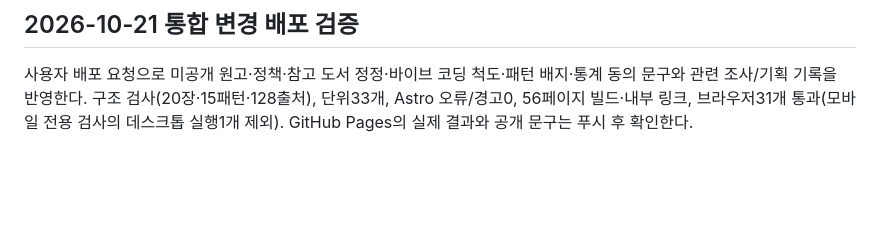
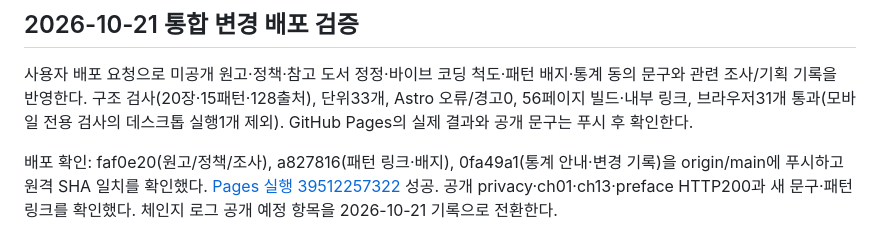
Before and after one commit to roboco-io/the-software-factory, a Markdown page: STATUS.md, the part around the change. GitHub-like rendering; blank space fills up the shorter version.

```diff
--- a/STATUS.md
+++ b/STATUS.md
@@ -760,3 +760,5 @@ S16(GitHub 공식 규칙 문서)과 S17(2025-10-20 Anthropic 실행 경계 설
 ## 2026-10-21 통합 변경 배포 검증
 
 사용자 배포 요청으로 미공개 원고·정책·참고 도서 정정·바이브 코딩 척도·패턴 배지·통계 동의 문구와 관련 조사/기획 기록을 반영한다. 구조 검사(20장·15패턴·128출처), 단위33개, Astro 오류/경고0, 56페이지 빌드·내부 링크, 브라우저31개 통과(모바일 전용 검사의 데스크톱 실행1개 제외). GitHub Pages의 실제 결과와 공개 문구는 푸시 후 확인한다.
+
+배포 확인: faf0e20(원고/정책/조사), a827816(패턴 링크·배지), 0fa49a1(통계 안내·변경 기록)을 origin/main에 푸시하고 원격 SHA 일치를 확인했다. [Pages 실행 39512257322](https://github.com/roboco-io/the-software-factory/actions/runs/39512257322) 성공. 공개 privacy·ch01·ch13·preface HTTP200과 새 문구·패턴 링크를 확인했다. 체인지 로그 공개 예정 항목을 2026-10-21 기록으로 전환한다.
```
Also changed, not shown: CHANGELOG.md (+1 -1 lines).
